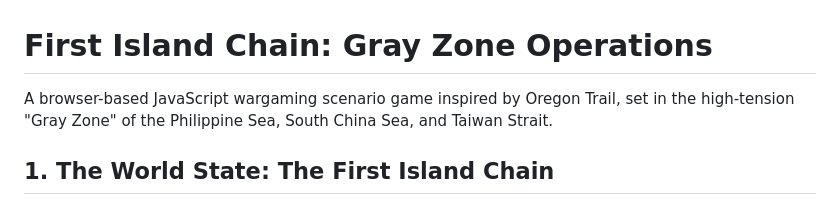
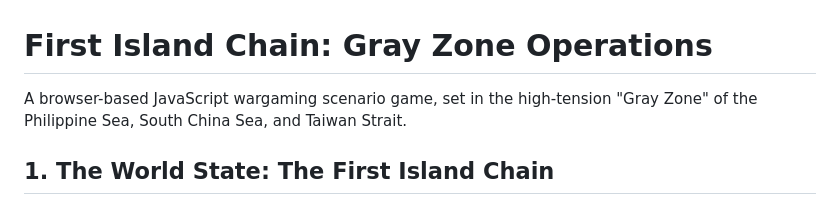
Before and after one commit to tigrei/the-floor-is-lava, a Markdown page: README.md, the part around the change. GitHub-like rendering.

Commit message:
Update README.md
Removed reference to OT

```diff
--- a/README.md
+++ b/README.md
@@ -1,6 +1,6 @@
 # First Island Chain: Gray Zone Operations
 
-A browser-based JavaScript wargaming scenario game inspired by Oregon Trail, set in the high-tension "Gray Zone" of the Philippine Sea, South China Sea, and Taiwan Strait.
+A browser-based JavaScript wargaming scenario game, set in the high-tension "Gray Zone" of the Philippine Sea, South China Sea, and Taiwan Strait.
 
 ## 1. The World State: The First Island Chain
 
```
